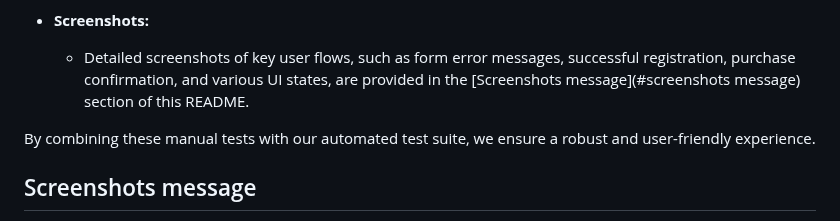
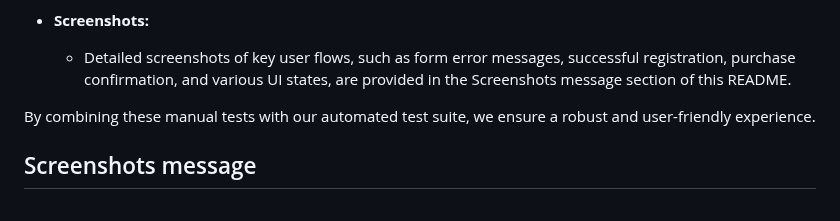
Before and after one commit to BadrAlioui/boutique_shop, a Markdown page: README.md, the part around the change. GitHub-like rendering.

```diff
--- a/README.md
+++ b/README.md
@@ -444,7 +444,7 @@ In addition to our automated tests, we conducted thorough manual testing to ensu
   - We verified that navigation is intuitive, that interactive elements (buttons, links, forms) respond appropriately, and that the site meets accessibility standards.
 
 - **Screenshots:**
-  - Detailed screenshots of key user flows, such as form error messages, successful registration, purchase confirmation, and various UI states, are provided in the [Screenshots message](#screenshots message) section of this README.
+  - Detailed screenshots of key user flows, such as form error messages, successful registration, purchase confirmation, and various UI states, are provided in the Screenshots message section of this README.
 
 By combining these manual tests with our automated test suite, we ensure a robust and user-friendly experience.
 
```
